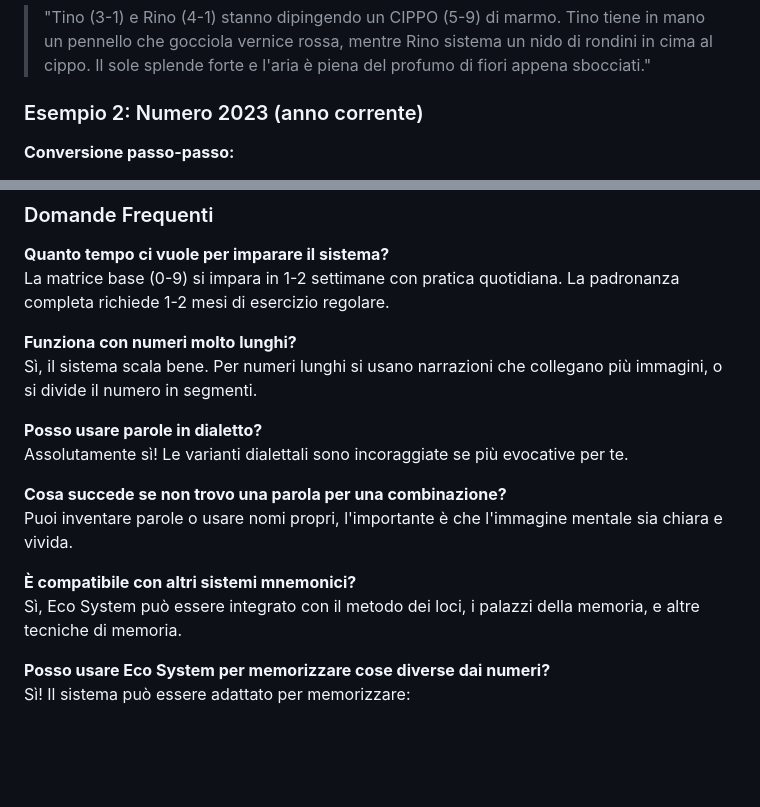
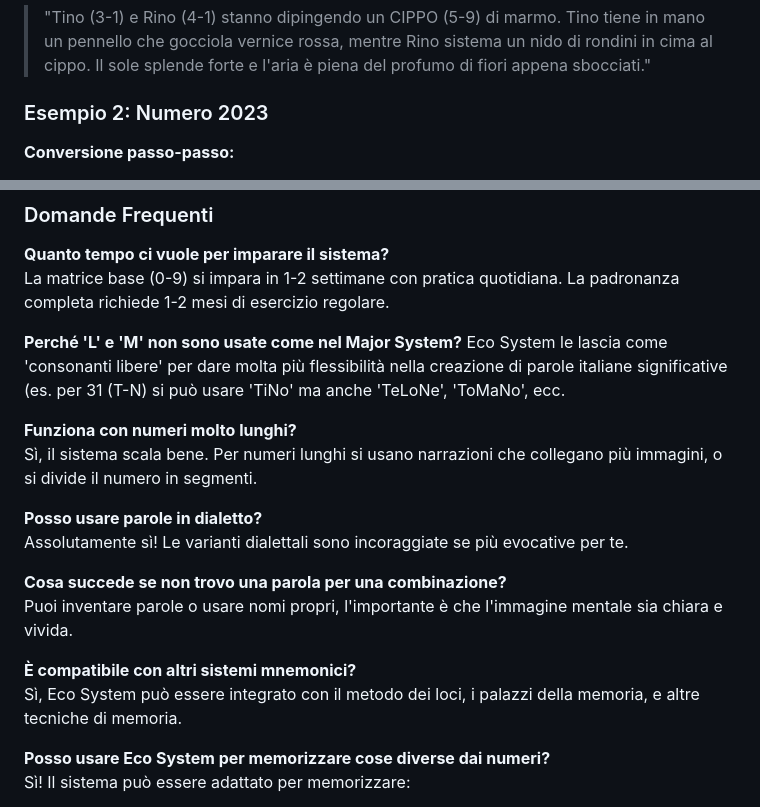
Before and after one commit to pyragogy/fonetica-italiana-mnemonica, a Markdown page: README.md, 2 parts joined by grey strips. GitHub-like rendering; blank space fills up the shorter version.

```diff
--- a/README.md
+++ b/README.md
@@ -193,7 +193,7 @@ Per creare immagini mnemoniche efficaci, segui questi principi scientificamente
 **Narrazione mnemonica dettagliata:**
 > "Tino (3-1) e Rino (4-1) stanno dipingendo un CIPPO (5-9) di marmo. Tino tiene in mano un pennello che gocciola vernice rossa, mentre Rino sistema un nido di rondini in cima al cippo. Il sole splende forte e l'aria è piena del profumo di fiori appena sbocciati."
 
-### Esempio 2: Numero 2023 (anno corrente)
+### Esempio 2: Numero 2023
 
 **Conversione passo-passo:**
 - 2 → D
@@ -332,6 +332,9 @@ Il sistema evolve continuamente grazie ai contributi della comunità. Ogni parte
 **Quanto tempo ci vuole per imparare il sistema?**
 La matrice base (0-9) si impara in 1-2 settimane con pratica quotidiana. La padronanza completa richiede 1-2 mesi di esercizio regolare.
 
+**Perché 'L' e 'M' non sono usate come nel Major System?**
+Eco System le lascia come 'consonanti libere' per dare molta più flessibilità nella creazione di parole italiane significative (es. per 31 (T-N) si può usare 'TiNo' ma anche 'TeLoNe', 'ToMaNo', ecc.
+
 **Funziona con numeri molto lunghi?**
 Sì, il sistema scala bene. Per numeri lunghi si usano narrazioni che collegano più immagini, o si divide il numero in segmenti.
 
@@ -343,6 +346,7 @@ Puoi inventare parole o usare nomi propri, l'importante è che l'immagine mental
 
 **È compatibile con altri sistemi mnemonici?**
 Sì, Eco System può essere integrato con il metodo dei loci, i palazzi della memoria, e altre tecniche di memoria.
+
 
 **Posso usare Eco System per memorizzare cose diverse dai numeri?**
 Sì! Il sistema può essere adattato per memorizzare:
```
